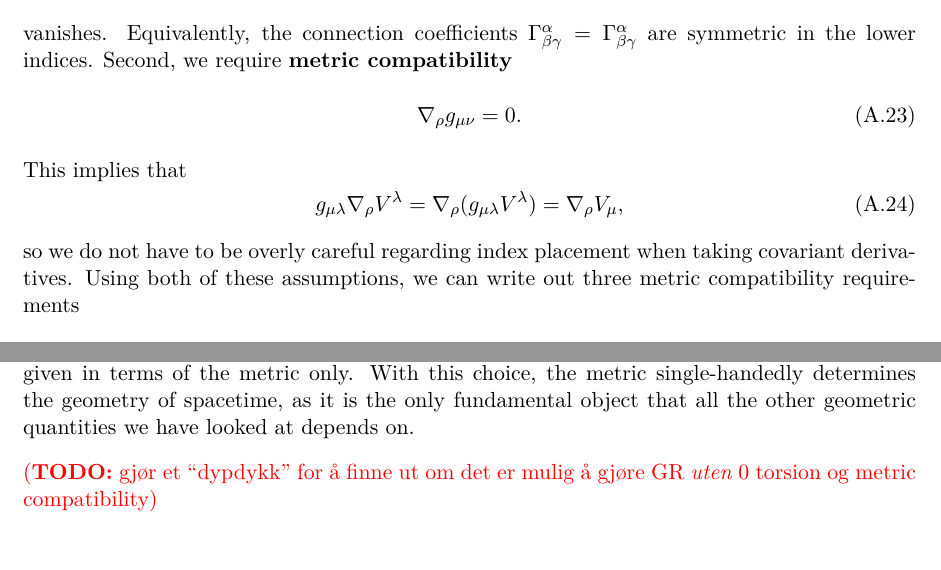
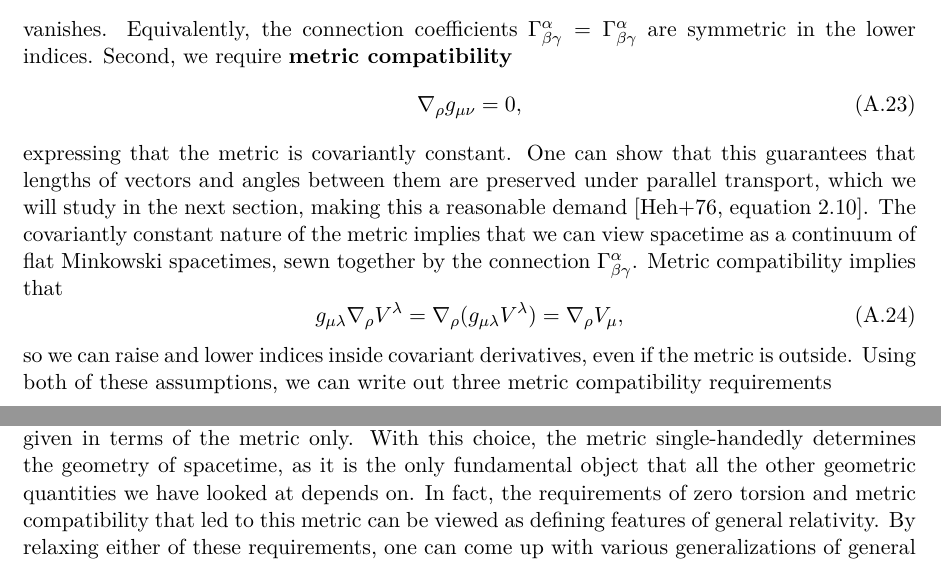
Before and after one commit to hersle/master-thesis, a LaTeX thesis (report/project.tex, which reads report/appendix/appendix.tex): two parts of page 41 of 56, joined at a grey line, cut so that both start at the same text. Compiled offline with XeLaTeX; TikZ figures are drawn from their code, not taken from saved files.

Commit message:
Discuss consequences of relaxing zero-torsion requirement in GR

```diff
--- a/report/appendix/appendix.tex
+++ b/report/appendix/appendix.tex
@@ -241,13 +241,16 @@ vanishes.
 Equivalently, the connection coefficients $ \Gamma^\alpha_{\beta\gamma} = \Gamma^\alpha_{\beta\gamma} $ are symmetric in the lower indices.
 Second, we require \textbf{metric compatibility}
 \begin{equation}
-	\nabla_\rho g_{\mu \nu} = 0 .
+	\nabla_\rho g_{\mu \nu} = 0 ,
 \end{equation}
-This implies that
+expressing that the metric is covariantly constant.
+One can show that this guarantees that lengths of vectors and angles between them are preserved under parallel transport, which we will study in the next section, making this a reasonable demand \cite[equation 2.10]{ref:hehl}.
+The covariantly constant nature of the metric implies that we can view spacetime as a continuum of flat Minkowski spacetimes, sewn together by the connection $\Gamma^\alpha_{\beta \gamma}$.
+Metric compatibility implies that
 \begin{equation}
 	g_{\mu \lambda} \nabla_\rho V^\lambda = \nabla_\rho (g_{\mu \lambda} V^\lambda) = \nabla_\rho V_\mu ,
 \end{equation}
-so we do not have to be overly careful regarding index placement when taking covariant derivatives.
+so we can raise and lower indices inside covariant derivatives, even if the metric is outside.
 Using both of these assumptions, we can write out three metric compatibility requirements
 \newcommand\metriccompatibilityequation[3]{\nabla_{#1} g_{{#2}{#3}} &= \partial_{#1} g_{{#2}{#3}} - \Gamma^\lambda_{{#1}{#2}} g_{\lambda {#3}} - \Gamma^\lambda_{{#1}{#3}} g_{{#2} \lambda} = 0}
 \begin{align}
@@ -266,5 +269,5 @@ By subtracting the second and third equation from the first and solving the resu
 \end{equation}
 In general relativity, we will \emph{always} use this unique representation of the connection coefficients given in terms of the metric only.
 With this choice, the metric single-handedly determines the geometry of spacetime, as it is the only fundamental object that all the other geometric quantities we have looked at depends on.
-
-\TODO{gjør et ``dypdykk'' for å finne ut om det er mulig å gjøre GR \emph{uten} $0$ torsion og metric compatibility}
+In fact, the requirements of zero torsion and metric compatibility that led to this metric can be viewed as defining features of general relativity.
+By relaxing either of these requirements, one can come up with various generalizations of general relativity.
```
Also changed, not shown: report/project.bib (+18 -0 lines), report/appendix/appendix.tex (5 more changed lines).
